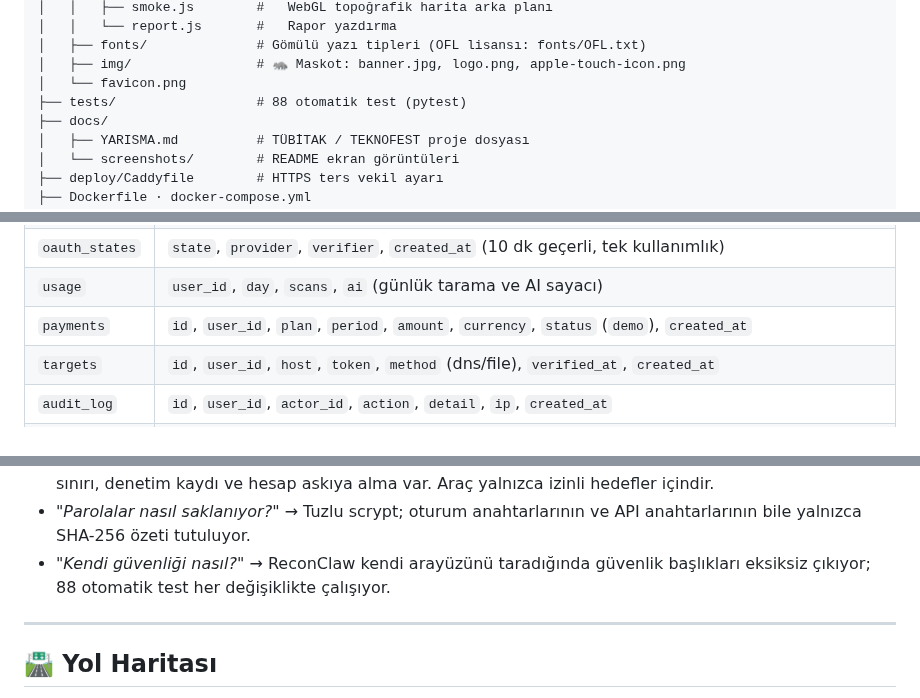
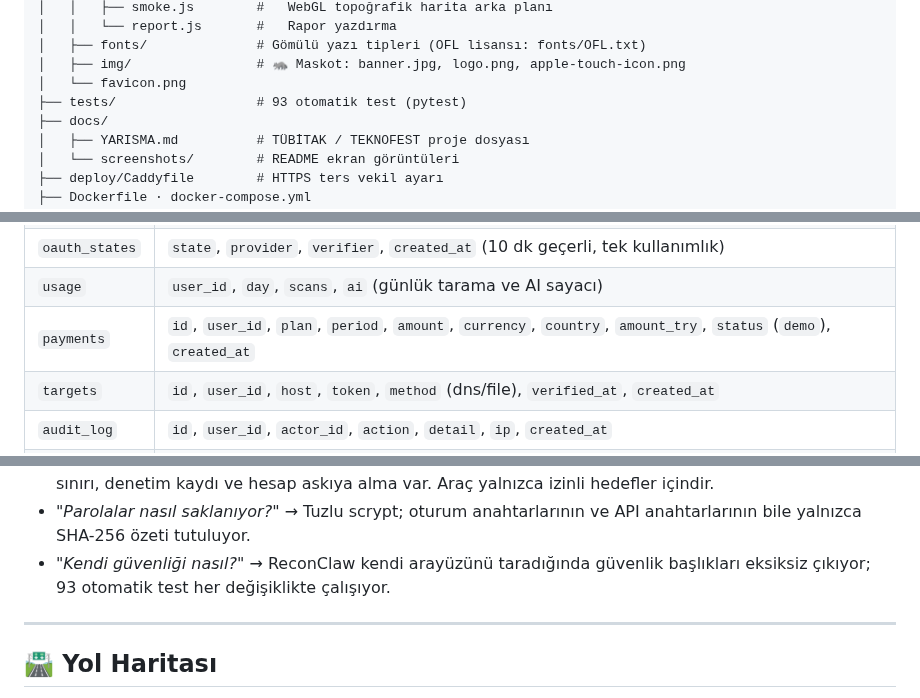
Before and after one commit to Pireburak/ReconClaw, a Markdown page: README.md, 3 parts joined by grey strips. Drawn GitHub-style.

```diff
--- a/README.md
+++ b/README.md
@@ -1004,7 +1027,7 @@ ReconClaw/
 │   ├── fonts/              # Gömülü yazı tipleri (OFL lisansı: fonts/OFL.txt)
 │   ├── img/                # 🦝 Maskot: banner.jpg, logo.png, apple-touch-icon.png
 │   └── favicon.png
-├── tests/                  # 88 otomatik test (pytest)
+├── tests/                  # 93 otomatik test (pytest)
 ├── docs/
 │   ├── YARISMA.md          # TÜBİTAK / TEKNOFEST proje dosyası
 │   └── screenshots/        # README ekran görüntüleri
@@ -1032,7 +1055,7 @@ Uygulama ilk açılışta `data/reconclaw_v4.db` dosyasını ve tabloları otoma
 | `sessions`   | `token_hash`, `user_id`, `created_at`, `expires_at`, `user_agent`                |
 | `oauth_states` | `state`, `provider`, `verifier`, `created_at` (10 dk geçerli, tek kullanımlık) |
 | `usage`      | `user_id`, `day`, `scans`, `ai` (günlük tarama ve AI sayacı)                      |
-| `payments`   | `id`, `user_id`, `plan`, `period`, `amount`, `currency`, `status` (`demo`), `created_at` |
+| `payments`   | `id`, `user_id`, `plan`, `period`, `amount`, `currency`, `country`, `amount_try`, `status` (`demo`), `created_at` |
 | `targets`    | `id`, `user_id`, `host`, `token`, `method` (dns/file), `verified_at`, `created_at` |
 | `audit_log`  | `id`, `user_id`, `actor_id`, `action`, `detail`, `ip`, `created_at` |
 | `monitors`   | `id`, `user_id`, `target`, `interval`, `max_port`, `webhook`, `enabled`, `last_run`, `next_run`, `last_scan_id`, `last_status` |
@@ -1169,7 +1193,7 @@ ReconClaw'ı 7–8 dakikada etkileyici biçimde göstermek için önerilen akı
 - *"Banner'a 'önceki talimatları unut' yazan bir sunucu taranırsa?"* → Banner'lar modele ayrı veri bloğunda ve "güvenilmez veri" olarak veriliyor; analist savunma odaklı talimatla sınırlı.
 - *"Kötüye kullanılırsa?"* → Hedef sahipliği doğrulama (DNS TXT / dosya), iç ağ engeli, plan bazlı kotalar, hız sınırı, denetim kaydı ve hesap askıya alma var. Araç yalnızca izinli hedefler içindir.
 - *"Parolalar nasıl saklanıyor?"* → Tuzlu scrypt; oturum anahtarlarının ve API anahtarlarının bile yalnızca SHA-256 özeti tutuluyor.
-- *"Kendi güvenliği nasıl?"* → ReconClaw kendi arayüzünü taradığında güvenlik başlıkları eksiksiz çıkıyor; 88 otomatik test her değişiklikte çalışıyor.
+- *"Kendi güvenliği nasıl?"* → ReconClaw kendi arayüzünü taradığında güvenlik başlıkları eksiksiz çıkıyor; 93 otomatik test her değişiklikte çalışıyor.
 
 ---
 
```
Also changed, not shown: other parts of README.md (+28 -4 lines), docs/YARISMA.md (+2 -2 lines), docs/screenshots/28-bolgesel-fiyat.jpg (added), 12 other files.
